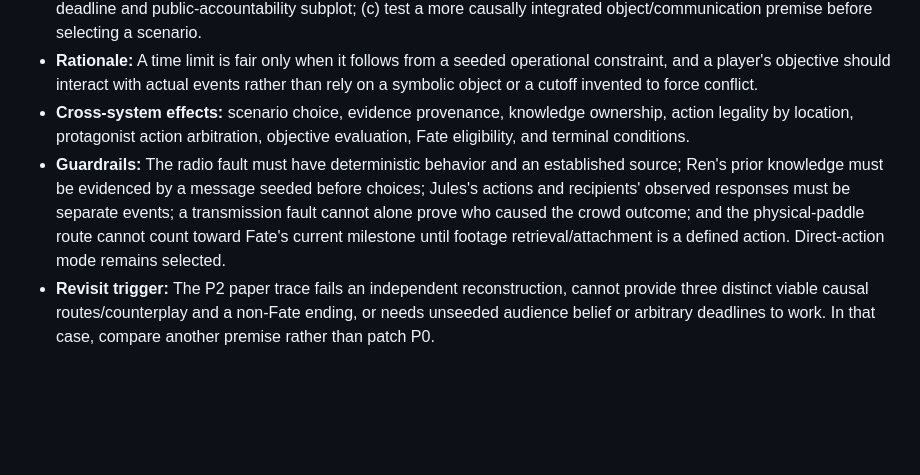
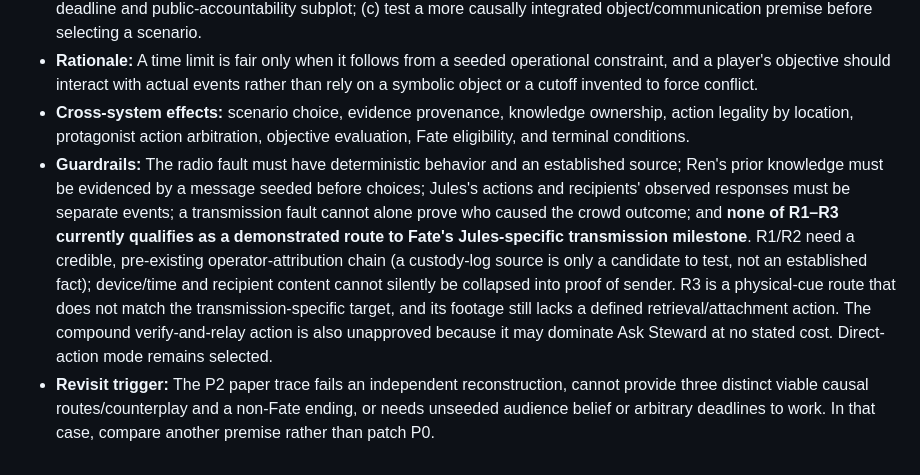
Before and after one commit to ShreyasGautam01/fate-ctrl, a Markdown page: DECISIONS.md, the part around the change. GitHub-like rendering; blank space fills up the shorter version.

Commit message:
docs: update D-019 with attribution and action-economy gates

```diff
--- a/DECISIONS.md
+++ b/DECISIONS.md
@@ -188,5 +188,5 @@ Statuses: **Proposed** = candidate, not binding; **Accepted** = approved for cur
 - **Alternatives considered:** (a) add an arbitrary correction/report deadline to P0; (b) keep a mostly parallel personal deadline and public-accountability subplot; (c) test a more causally integrated object/communication premise before selecting a scenario.
 - **Rationale:** A time limit is fair only when it follows from a seeded operational constraint, and a player's objective should interact with actual events rather than rely on a symbolic object or a cutoff invented to force conflict.
 - **Cross-system effects:** scenario choice, evidence provenance, knowledge ownership, action legality by location, protagonist action arbitration, objective evaluation, Fate eligibility, and terminal conditions.
-- **Guardrails:** The radio fault must have deterministic behavior and an established source; Ren's prior knowledge must be evidenced by a message seeded before choices; Jules's actions and recipients' observed responses must be separate events; a transmission fault cannot alone prove who caused the crowd outcome; and the physical-paddle route cannot count toward Fate's current milestone until footage retrieval/attachment is a defined action. Direct-action mode remains selected.
+- **Guardrails:** The radio fault must have deterministic behavior and an established source; Ren's prior knowledge must be evidenced by a message seeded before choices; Jules's actions and recipients' observed responses must be separate events; a transmission fault cannot alone prove who caused the crowd outcome; and **none of R1–R3 currently qualifies as a demonstrated route to Fate's Jules-specific transmission milestone**. R1/R2 need a credible, pre-existing operator-attribution chain (a custody-log source is only a candidate to test, not an established fact); device/time and recipient content cannot silently be collapsed into proof of sender. R3 is a physical-cue route that does not match the transmission-specific target, and its footage still lacks a defined retrieval/attachment action. The compound verify-and-relay action is also unapproved because it may dominate Ask Steward at no stated cost. Direct-action mode remains selected.
 - **Revisit trigger:** The P2 paper trace fails an independent reconstruction, cannot provide three distinct viable causal routes/counterplay and a non-Fate ending, or needs unseeded audience belief or arbitrary deadlines to work. In that case, compare another premise rather than patch P0.
```
